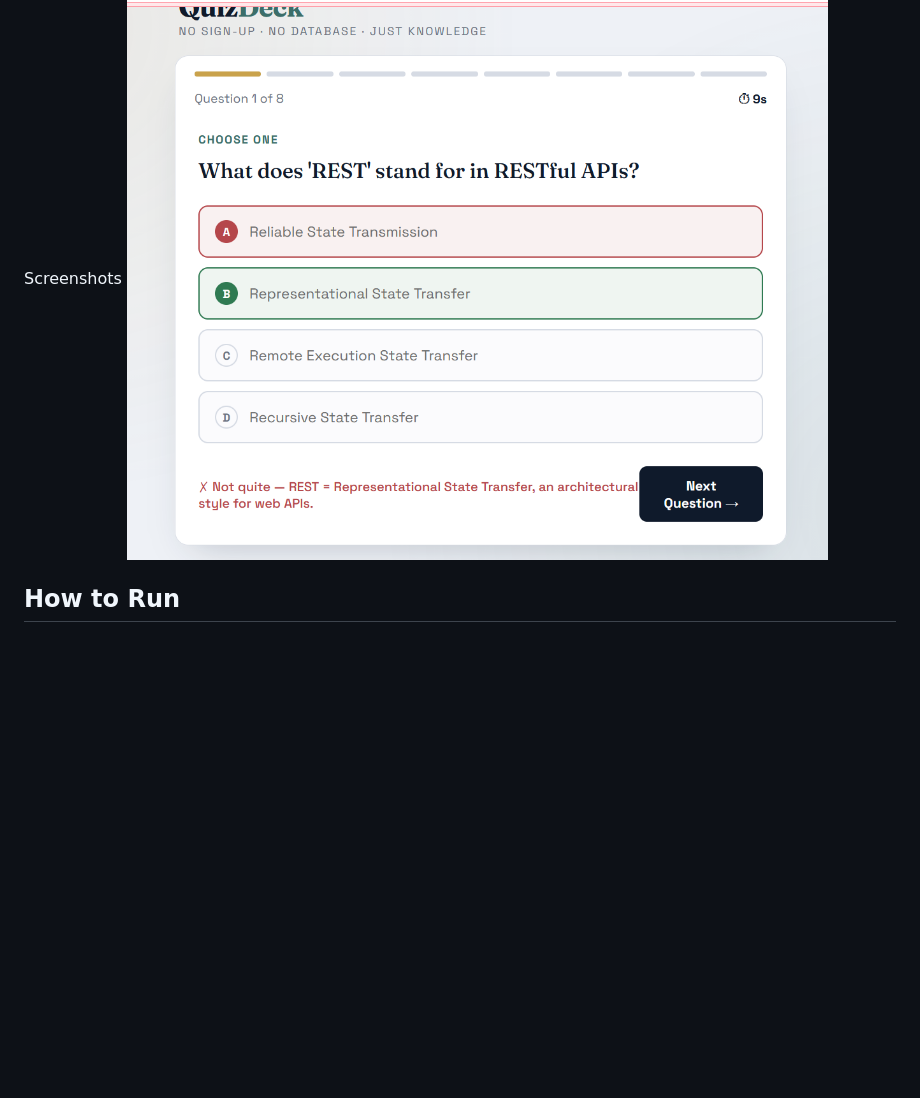
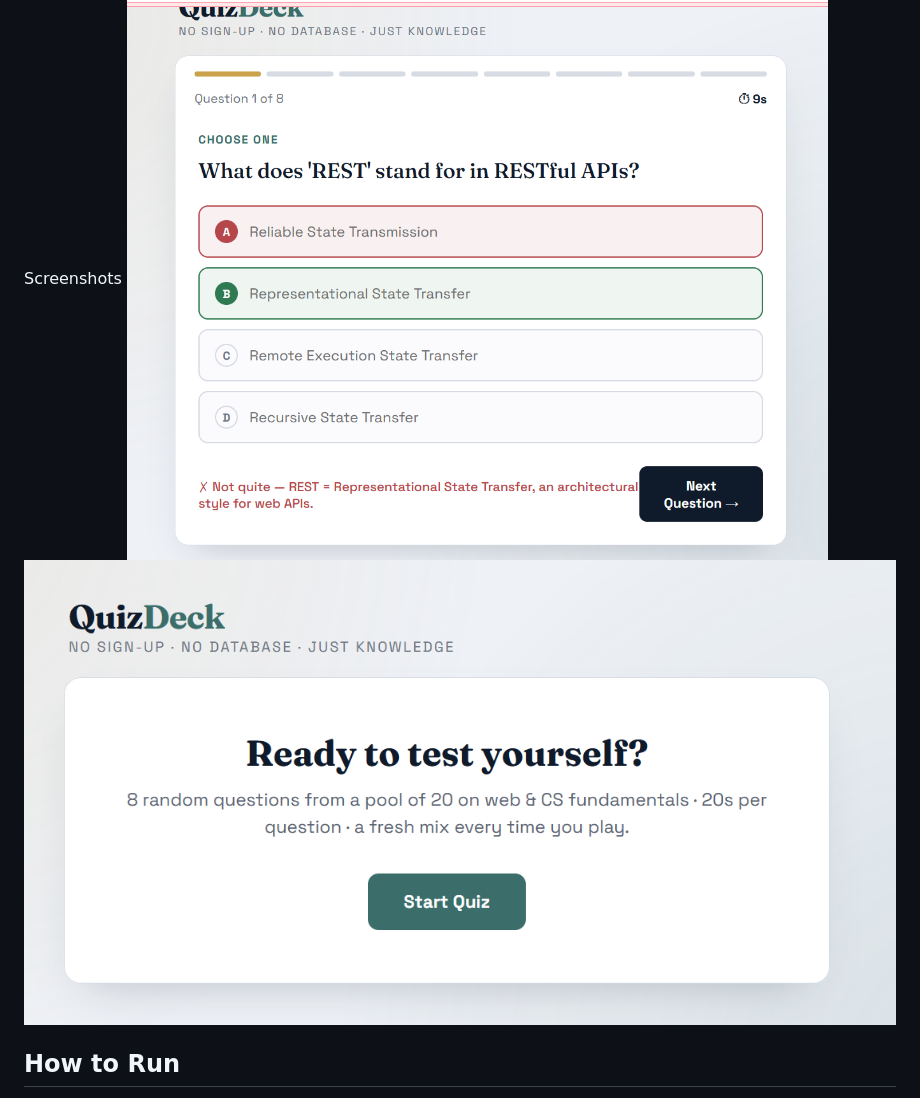
Before and after one commit to deepsikhakps-afk/Quiz-App, a Markdown page: README.md, the part around the change. Drawn GitHub-style; pictures changed too: image-1.png (added); blank space fills up the shorter version.

```diff
--- a/README.md
+++ b/README.md
@@ -20,6 +20,7 @@ QuizDeck is a simple quiz web application built using HTML, CSS, and JavaScript.
 
 Screenshots
 ![alt text](image.png)
+![alt text](image-1.png)
 
 ## How to Run
 
```
